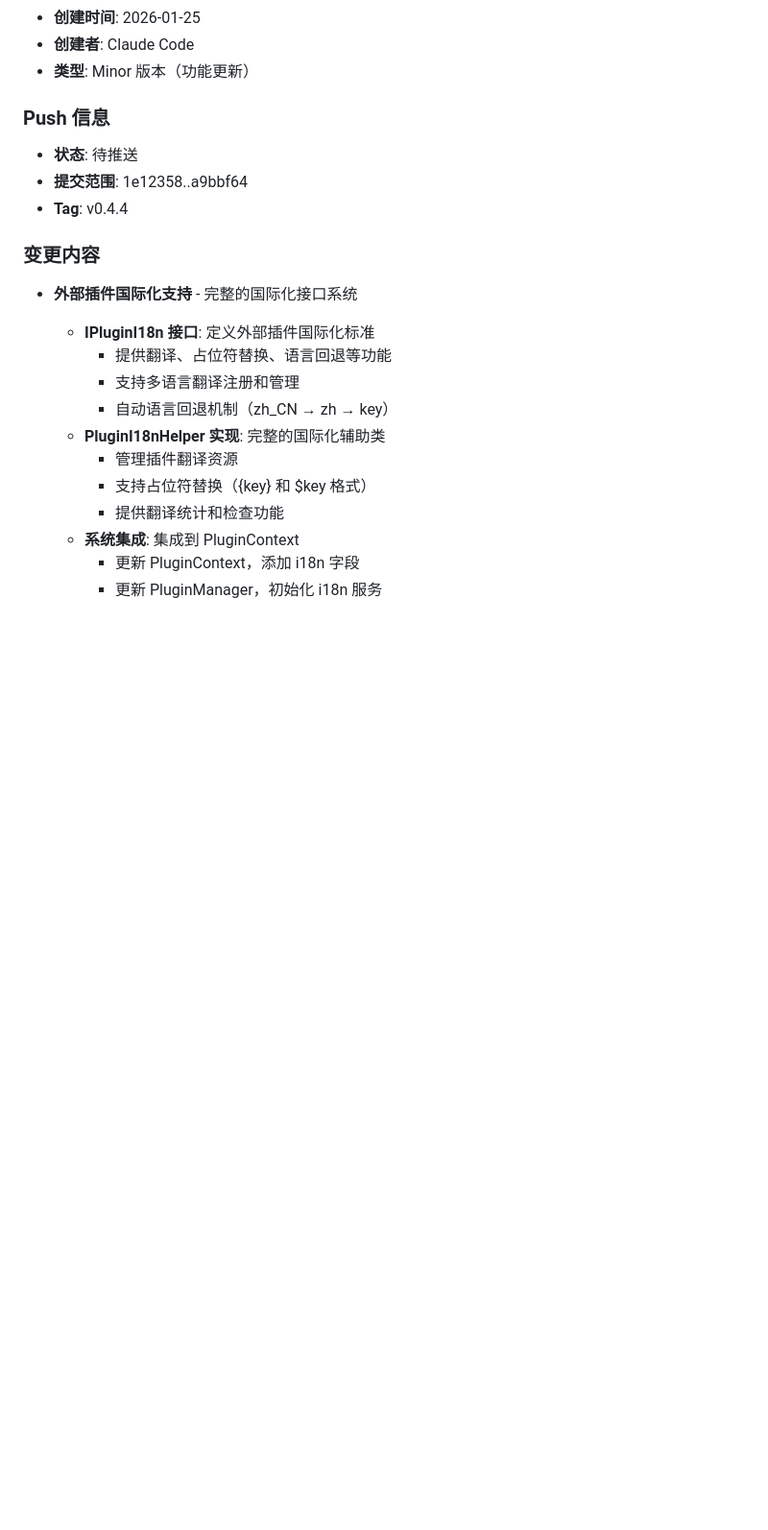
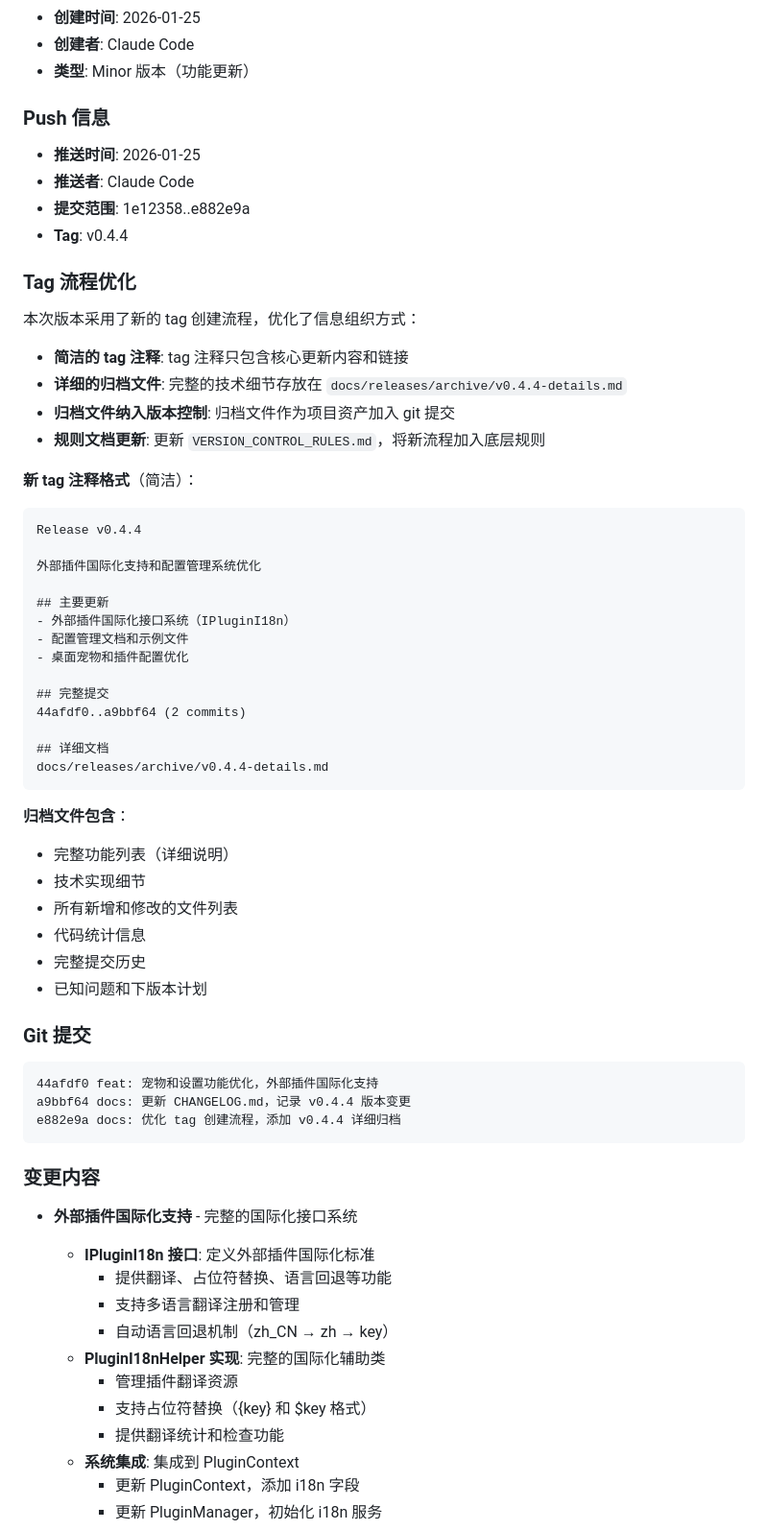
Before and after one commit to cy-opcmvp/flutter-plugin-platform, a Markdown page: .claude/rules/VERSION_CONTROL_HISTORY.md, the part around the change. Shown at 96% size. GitHub-like rendering; blank space fills up the shorter version.

Commit message:
docs: 更新版本控制历史，记录 tag 流程优化
- 记录 v0.4.4 采用的新 tag 创建流程
- 说明简洁 tag 注释和详细归档文件的分工
- 记录归档文件纳入版本控制的新规则

Co-Authored-By: Claude Sonnet 4.5 <noreply@anthropic.com>

````diff
--- a/.claude/rules/VERSION_CONTROL_HISTORY.md
+++ b/.claude/rules/VERSION_CONTROL_HISTORY.md
@@ -26,9 +26,51 @@
 - **类型**: Minor 版本（功能更新）
 
 ### Push 信息
-- **状态**: 待推送
-- **提交范围**: 1e12358..a9bbf64
+- **推送时间**: 2026-01-25
+- **推送者**: Claude Code
+- **提交范围**: 1e12358..e882e9a
 - **Tag**: v0.4.4
+
+### Tag 流程优化
+本次版本采用了新的 tag 创建流程，优化了信息组织方式：
+
+- **简洁的 tag 注释**: tag 注释只包含核心更新内容和链接
+- **详细的归档文件**: 完整的技术细节存放在 `docs/releases/archive/v0.4.4-details.md`
+- **归档文件纳入版本控制**: 归档文件作为项目资产加入 git 提交
+- **规则文档更新**: 更新 `VERSION_CONTROL_RULES.md`，将新流程加入底层规则
+
+**新 tag 注释格式**（简洁）：
+```markdown
+Release v0.4.4
+
+外部插件国际化支持和配置管理系统优化
+
+## 主要更新
+- 外部插件国际化接口系统（IPluginI18n）
+- 配置管理文档和示例文件
+- 桌面宠物和插件配置优化
+
+## 完整提交
+44afdf0..a9bbf64 (2 commits)
+
+## 详细文档
+docs/releases/archive/v0.4.4-details.md
+```
+
+**归档文件包含**：
+- 完整功能列表（详细说明）
+- 技术实现细节
+- 所有新增和修改的文件列表
+- 代码统计信息
+- 完整提交历史
+- 已知问题和下版本计划
+
+### Git 提交
+```
+44afdf0 feat: 宠物和设置功能优化，外部插件国际化支持
+a9bbf64 docs: 更新 CHANGELOG.md，记录 v0.4.4 版本变更
+e882e9a docs: 优化 tag 创建流程，添加 v0.4.4 详细归档
+```
 
 ### 变更内容
 - **外部插件国际化支持** - 完整的国际化接口系统
````
